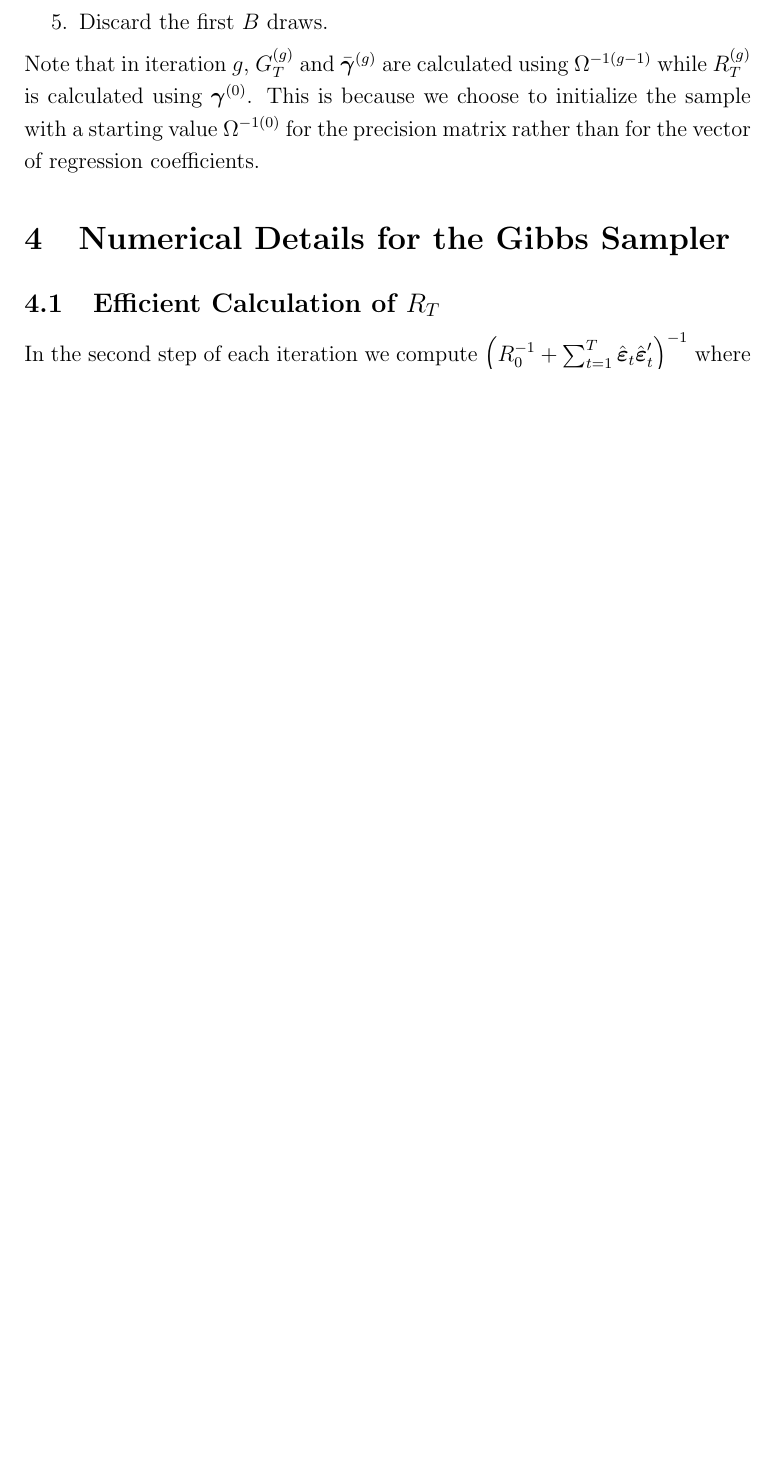
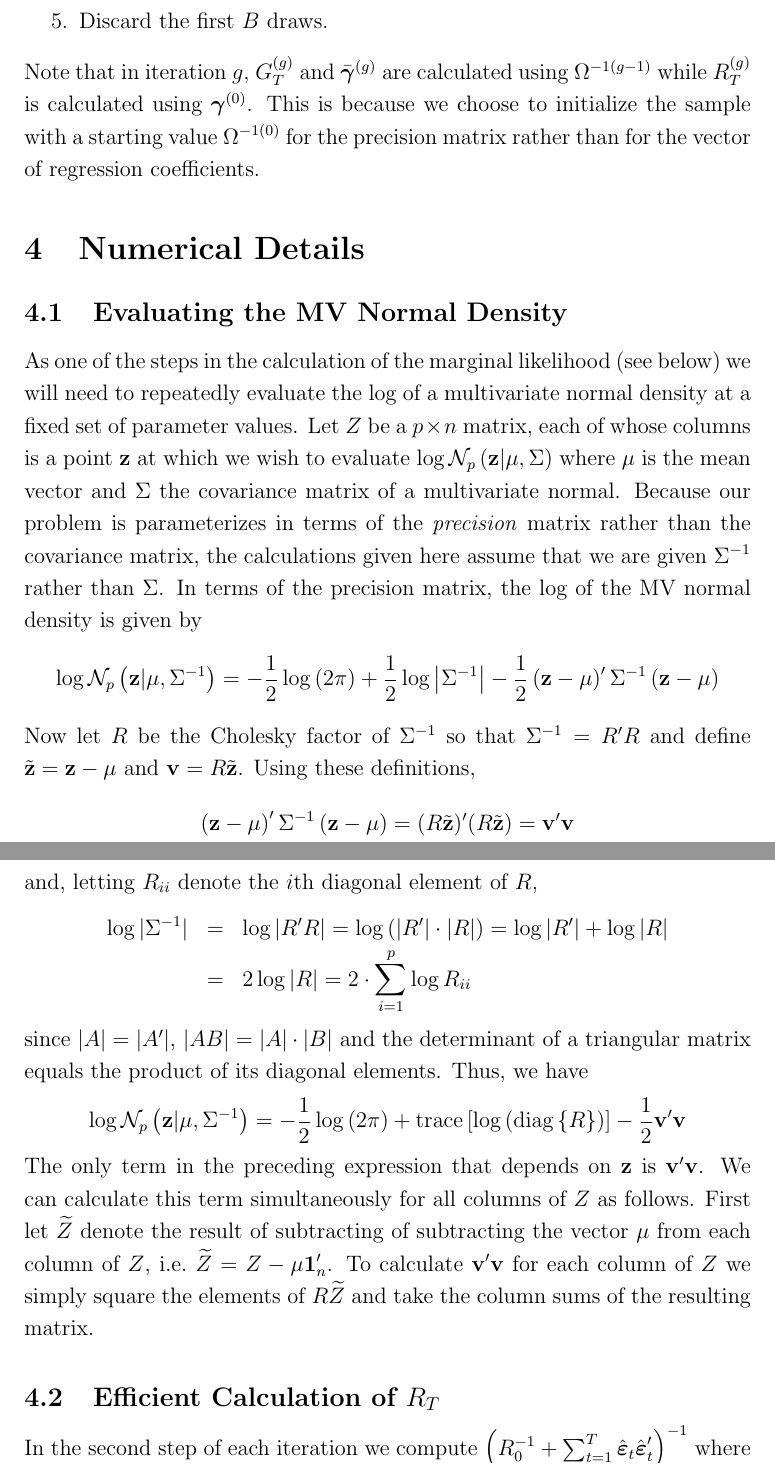
Before and after one commit to fditraglia/factor-choice, a LaTeX document (notes/SURnotes.tex): part of page 3 of 11 before the commit and two parts of pages 3 and 4 of 12 after it, the two joined at a grey line, cut so that both start at the same text, the shorter picture padded with empty space. Compiled offline with pdfLaTeX.

Commit message:
add description of MV normal density calculation

```diff
--- a/notes/SURnotes.tex
+++ b/notes/SURnotes.tex
@@ -85,7 +85,37 @@ Using the full set of conditional posteriors, given in the preceding section, we
 Note that in iteration $g$, $G_T^{(g)}$ and $\bar{\boldsymbol{\gamma}}^{(g)}$ are calculated using $\Omega^{-1(g-1)}$ while $R_T^{(g)}$ is calculated using $\boldsymbol{\gamma}^{(0)}$.
 This is because we choose to initialize the sample with a starting value $\Omega^{-1(0)}$ for the precision matrix rather than for the vector of regression coefficients.
 
-\section{Numerical Details for the Gibbs Sampler}
+\section{Numerical Details}
+
+\subsection{Evaluating the MV Normal Density}
+As one of the steps in the calculation of the marginal likelihood (see below) we will need to repeatedly evaluate the log of a multivariate normal density at a fixed set of parameter values.
+Let $Z$ be a $p\times n$ matrix, each of whose columns is a point $\mathbf{z}$ at which we wish to evaluate
+$\log {\mathcal{N}_p\left(\mathbf{z}|\mu, \Sigma \right)}$
+where $\mu$ is the mean vector and $\Sigma$ the covariance matrix of a multivariate normal.
+Because our problem is parameterizes in terms of the \emph{precision} matrix rather than the covariance matrix, the calculations given here assume that we are given $\Sigma^{-1}$ rather than $\Sigma$.
+In terms of the precision matrix, the log of the MV normal density is given by
+\begin{equation*}
+  \log {\mathcal{N}_p\left(\mathbf{z}|\mu, \Sigma^{-1} \right)} = -\frac{1}{2}\log\left( 2\pi \right) + \frac{1}{2} \log \left| \Sigma^{-1} \right| - \frac{1}{2} \left(\mathbf{z} - \mu \right)' \Sigma^{-1} \left( \mathbf{z} - \mu \right)
+\end{equation*}
+Now let $R$ be the Cholesky factor of $\Sigma^{-1}$ so that $\Sigma^{-1} = R'R$ and define $\tilde{\mathbf{z}} = \mathbf{z} - \mu$ and $\mathbf{v} = R\tilde{\mathbf{z}}$.
+Using these definitions,
+\begin{equation*}
+  \left( \mathbf{z} - \mu \right)' \Sigma^{-1} \left( \mathbf{z} - \mu \right) = (R\tilde{\mathbf{z}})'(R\tilde{\mathbf{z}}) = \mathbf{v}' \mathbf{v}
+\end{equation*}
+and, letting $R_{ii}$ denote the $i$th diagonal element of $R$,
+\begin{eqnarray*}
+  \log |\Sigma^{-1}| &=&  \log |R'R| = \log\left(|R'| \cdot |R|\right) = \log |R'| + \log |R| \\
+  &=& 2 \log|R| = 2 \cdot \sum_{i=1}^{p} \log R_{ii}
+\end{eqnarray*}
+since $|A| = |A'|$, $|AB| = |A| \cdot |B|$ and the determinant of a triangular matrix equals the product of its diagonal elements.
+Thus, we have
+\begin{equation*}
+  \log {\mathcal{N}_p\left(\mathbf{z}|\mu, \Sigma^{-1} \right)} = -\frac{1}{2}\log\left( 2\pi \right) + \mbox{trace}\left[\log \left(\mbox{diag}\left\{R  \right\}  \right)\right] - \frac{1}{2} \mathbf{v}'\mathbf{v}
+\end{equation*}
+The only term in the preceding expression that depends on $\mathbf{z}$ is $\mathbf{v}'\mathbf{v}$.
+We can calculate this term simultaneously for all columns of $Z$ as follows.
+First let $\widetilde{Z}$ denote the result of subtracting of subtracting the vector $\mu$ from each column of $Z$, i.e.\ $\widetilde{Z} = Z - \mu \mathbf{1}_n'$.
+To calculate $\mathbf{v}'\mathbf{v}$ for each column of $Z$ we simply square the elements of $R\widetilde{Z}$ and take the column sums of the resulting matrix.
 
 
 \subsection{Efficient Calculation of $R_T$}
```
Also changed, not shown: notes/SURnotes.pdf.
